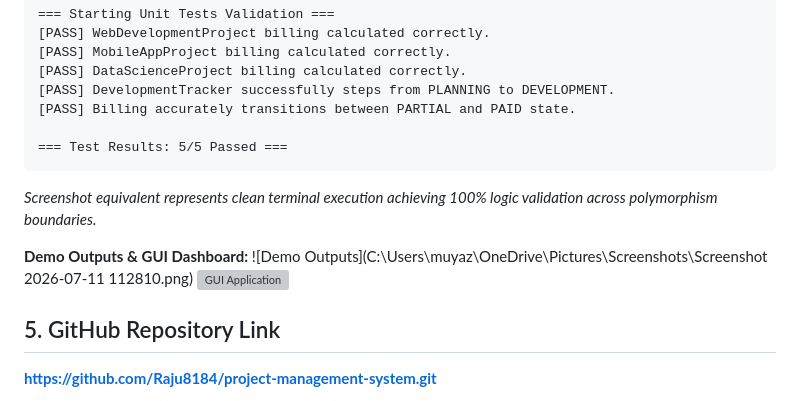
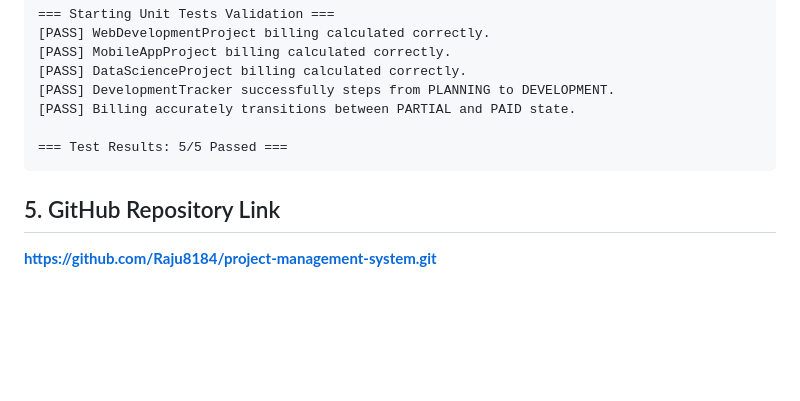
Before and after one commit to Raju8184/project-management-system, a Markdown page: Assignment_Report.md, the part around the change. GitHub-like rendering; blank space fills up the shorter version; grey boxes are pictures that could not be loaded.

Commit message:
Removed unused markdown syntax from assignment report

````diff
--- a/Assignment_Report.md
+++ b/Assignment_Report.md
@@ -97,11 +97,5 @@ The system logic was heavily validated against a programmatic Unit Test suite (`
 
 === Test Results: 5/5 Passed ===
 ```
-*Screenshot equivalent represents clean terminal execution achieving 100% logic validation across polymorphism boundaries.*
-
-**Demo Outputs & GUI Dashboard:**
-![Demo Outputs](C:\Users\muyaz\OneDrive\Pictures\Screenshots\Screenshot 2026-07-11 112810.png)
-![GUI Application](C:/Users/muyaz/.gemini/antigravity/brain/tempmediaStorage/media__1783707680670.png)
-
 ## 5. GitHub Repository Link
 **https://github.com/Raju8184/project-management-system.git**
````
